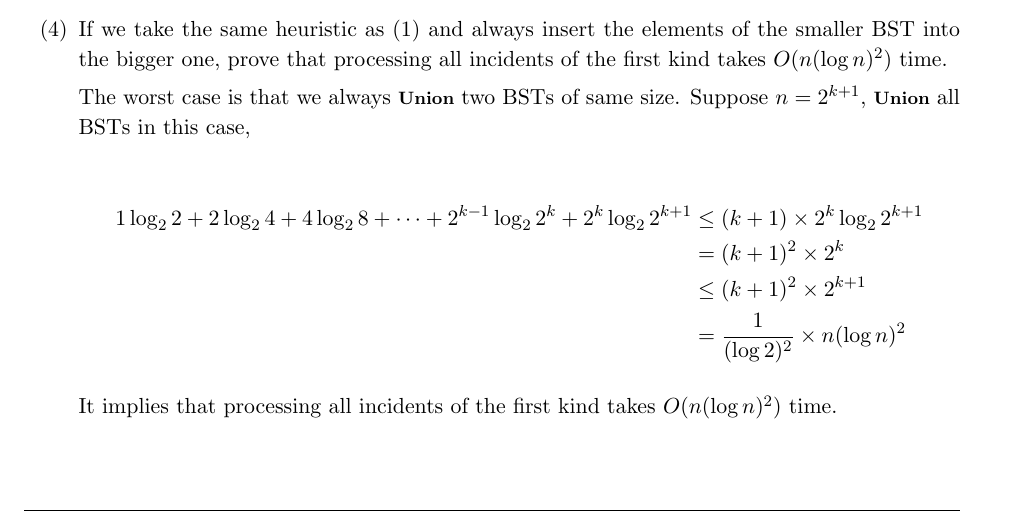
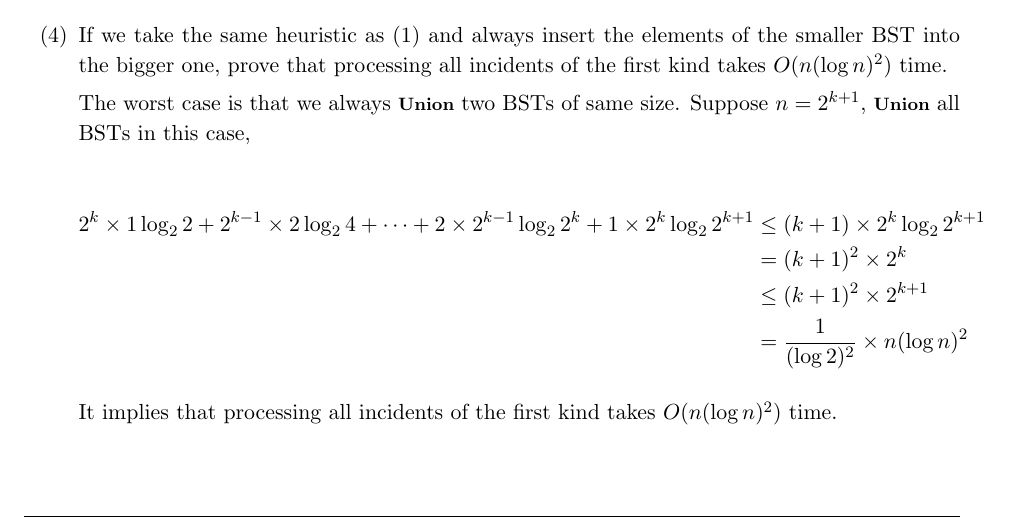
Before and after one commit to wheatdog/dsa, a LaTeX problem sheet (hw6/doc/homework.tex): part of page 6 of 6, cut so that both start at the same text. Compiled offline with pdfLaTeX.

Commit message:
fix 6.3.4

```diff
--- a/hw6/doc/homework.tex
+++ b/hw6/doc/homework.tex
@@ -257,7 +257,7 @@ Head  1st   2nd   3rd   4th   5th   6th   7th   8th   9th   10th  NIL
             Suppose $n = 2^{k+1}$, \alg{Union} all BSTs in this case,
 
             \begin{align*}
-                1 \log_2{2} + 2 \log_2{4} + 4 \log_2{8} + \cdots + 2^{k-1} \log_2{2^k} + 2^k \log_2{2^{k+1}} &\leq (k+1) \times 2^k \log_2{2^{k+1}}  \\
+                2^k \times 1 \log_2{2} + 2^{k-1} \times 2 \log_2{4} + \cdots + 2 \times2^{k-1} \log_2{2^k} + 1 \times 2^k \log_2{2^{k+1}} &\leq (k+1) \times 2^k \log_2{2^{k+1}}  \\
                 &= (k+1)^2 \times 2^k \\
                 &\leq (k+1)^2 \times 2^{k+1} \\
                 &= \frac{1}{(\log2)^2} \times n (\log n)^2
```
Also changed, not shown: hw6/doc/homework.tex.pdf.
